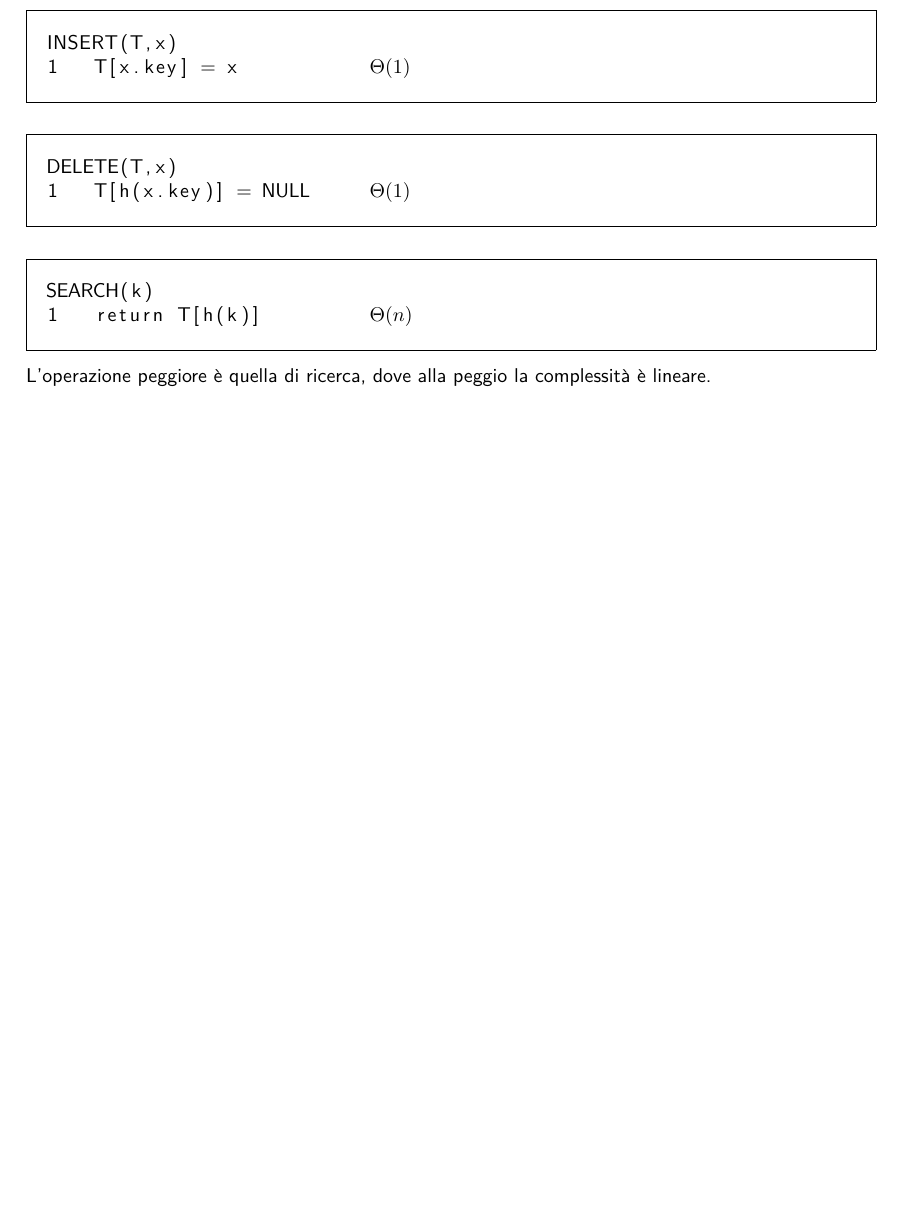
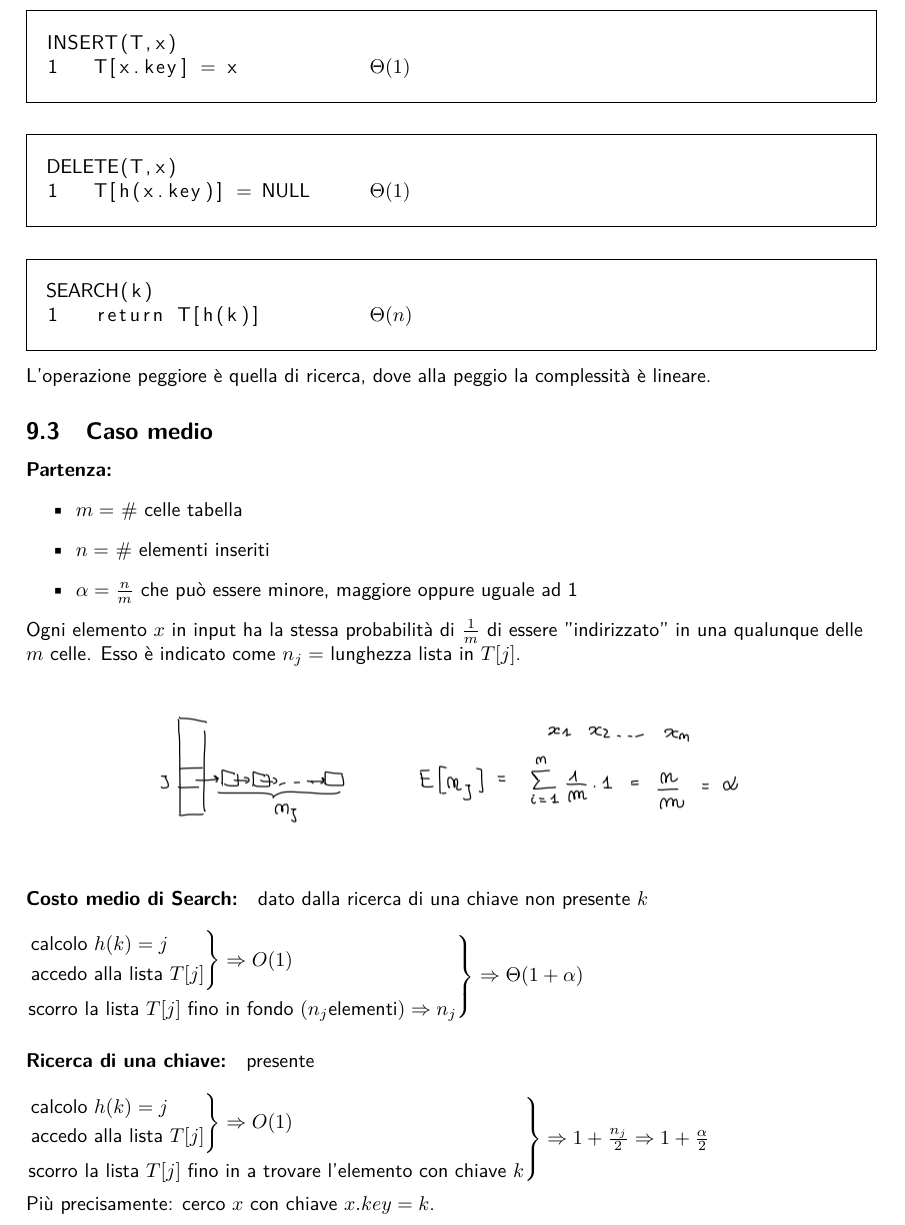
Before and after one commit to G4utama/ASD, a LaTeX document (ASD.tex, which reads file/HashTable.tex): part of page 15 of 15, cut so that both start at the same text, the shorter picture padded with empty space. Compiled offline with pdfLaTeX.

Commit message:
caso medio

```diff
--- a/file/HashTable.tex
+++ b/file/HashTable.tex
@@ -85,3 +85,41 @@ SEARCH(k)
 \end{lstlisting}
 \end{mdframed}
 L'operazione peggiore è quella di ricerca, dove alla peggio la complessità è lineare.
+
+\subsection{Caso medio}
+\paragraph{Partenza:}
+\begin{itemize}
+    \item $m =$ \# celle tabella
+    \item $n =$ \# elementi inseriti
+    \item $\alpha = \frac{n}{m}$ che può essere minore, maggiore oppure uguale ad 1
+\end{itemize}
+
+Ogni elemento $x$ in input ha la stessa probabilità di $\frac{1}{m}$ di essere "indirizzato" in una qualunque delle $m$ celle. Esso è indicato come $n_j =$ lunghezza lista in $T[j]$.
+
+\begin{center}
+    \begin{tabular}{c}
+        \\ \includegraphics[width=0.7\textwidth]{image/ChainingCasoBase.png} \\ \\
+    \end{tabular}
+\end{center}
+
+\paragraph{Costo medio di Search:} dato dalla ricerca di una chiave non presente $k$ \\~\\
+$\begin{rcases}
+    \begin{rcases}
+        \text{calcolo } h(k) = j \\
+        \text{accedo alla lista } T[j]
+    \end{rcases}
+    \Rightarrow O(1) \\
+    \text{scorro la lista } T[j] \text{ fino in fondo } (n_j \text{elementi}) \Rightarrow n_j
+\end{rcases} \Rightarrow \Theta(1 + \alpha)$
+
+\paragraph{Ricerca di una chiave:} presente \\~\\
+$\begin{rcases}
+    \begin{rcases}
+        \text{calcolo } h(k) = j \\
+        \text{accedo alla lista } T[j]
+    \end{rcases}
+    \Rightarrow O(1) \\
+    \text{scorro la lista } T[j] \text{ fino in a trovare l'elemento con chiave } k
+\end{rcases} \Rightarrow 1+\frac{n_j}{2} \Rightarrow 1+\frac{\alpha}{2}$ \\~\\
+
+Più precisamente: cerco $x$ con chiave $x.key = k$.
```
Also changed, not shown: ASD.pdf.
